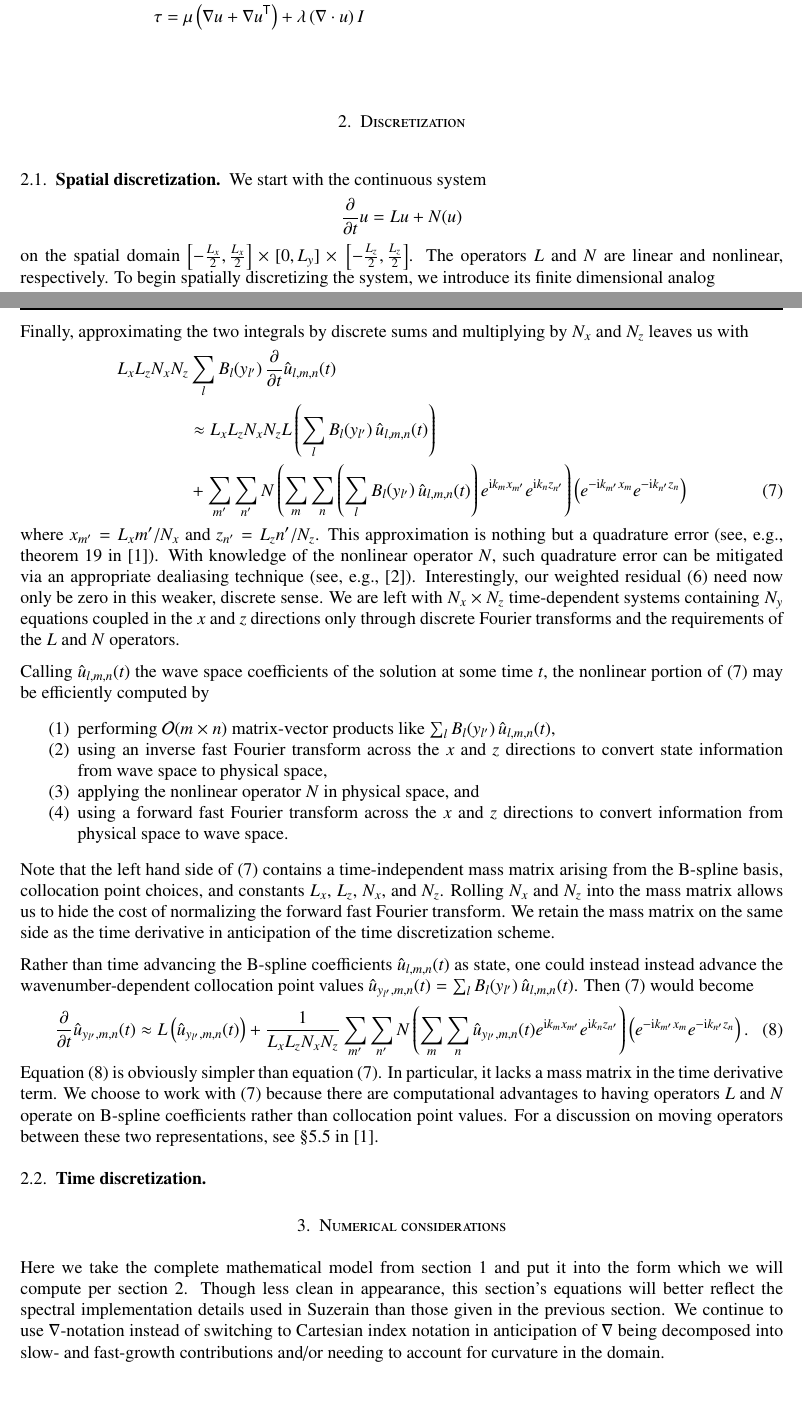
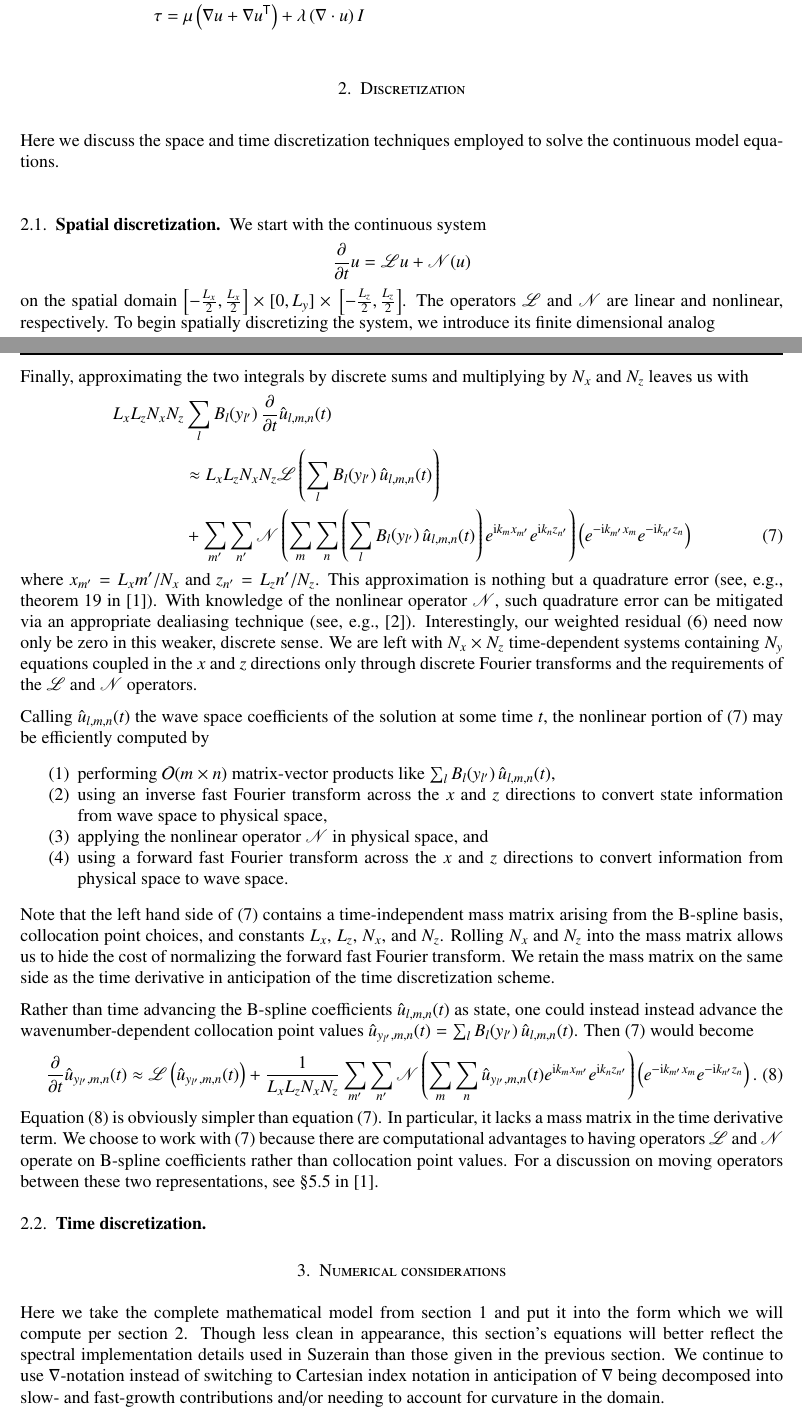
Before and after one commit to RhysU/underling, a LaTeX paper (writeup/derivation.tex): two parts of pages 5 and 7 of 12, joined at a grey line, cut so that both start at the same text, the shorter picture padded with empty space. Compiled offline with LaTeX, dvips and Ghostscript.

Commit message:
suzerain: writeup derivation intro + mathscr L, N
git-svn-id: https://svn.ices.utexas.edu/repos/pecos/suzerain/trunk@9485 0bd85f0b-c151-43b9-a1e9-27231104551f

```diff
--- a/writeup/derivation.tex
+++ b/writeup/derivation.tex
@@ -11,6 +11,7 @@
 \usepackage{ifthen}
 \usepackage{lastpage}
 \usepackage{latexsym}
+\usepackage{mathrsfs}
 \usepackage{mathtools}
 \usepackage{pstricks}
 \usepackage{setspace}
@@ -587,18 +588,24 @@ dimensionless.  We arrive at the following nondimensional equations:
 \section{Discretization}
 \label{sec:discretization}
 
+Here we discuss the space and time discretization techniques employed to solve
+the continuous model equations.
+
 \subsection{Spatial discretization}
 
 We start with the continuous system
 \begin{align}
-  \frac{\partial}{\partial{}t} u &= Lu + N\!\left(u\right)
+  \frac{\partial}{\partial{}t} u &= \mathscr{L}u + \mathscr{N}\!\left(u\right)
 \end{align}
 on the spatial domain $\left[-\frac{L_x}{2},\frac{L_x}{2}\right] \times{}
-[0,L_y] \times{} \left[-\frac{L_z}{2},\frac{L_z}{2}\right]$.  The operators $L$
-and $N$ are linear and nonlinear, respectively.  To begin spatially
-discretizing the system, we introduce its finite dimensional analog
+[0,L_y] \times{} \left[-\frac{L_z}{2},\frac{L_z}{2}\right]$.  The operators
+$\mathscr{L}$ and $\mathscr{N}$ are linear and nonlinear, respectively.  To
+begin spatially discretizing the system, we introduce its finite dimensional
+analog
 \begin{align}
-  \frac{\partial}{\partial{}t} u^h &= Lu^h + N\!\left(u^h\right) + R^h
+  \frac{\partial}{\partial{}t} u^h
+  &=
+  \mathscr{L}u^h + \mathscr{N}\!\left(u^h\right) + R^h
   \label{eq:discrete_system_with_residual}
 \end{align}
 where continuous $u = u\!\left(x,y,z,t\right)$ has been replaced by discrete
@@ -768,7 +775,7 @@ by $N_x$ and $N_z$ leaves us with
 \\
   &\approx
   L_x L_z N_x N_z
-  L\left(
+  \mathscr{L}\left(
     \sum_{l}
      B_l\!\left(y_{l'}\right)
     \hat{u}_{l,m,n}(t)
@@ -792,13 +799,14 @@ by $N_x$ and $N_z$ leaves us with
 \end{align}
 where $x_{m'}=L_x m' / N_x$ and $z_{n'}=L_z n' / N_z$.  This approximation is
 nothing but a quadrature error (see, e.g., theorem~19 in~\cite{Boyd2001}).
-With knowledge of the nonlinear operator $N$, such quadrature error can be
-mitigated via an appropriate dealiasing technique (see,
+With knowledge of the nonlinear operator $\mathscr{N}$, such quadrature error
+can be mitigated via an appropriate dealiasing technique (see,
 e.g.,~\cite{Canuto2006}).  Interestingly, our weighted residual
 \eqref{eq:R_h_weighted_residual_zero} need now only be zero in this weaker,
 discrete sense.  We are left with $N_x\times{}N_z$ time-dependent systems
 containing $N_y$ equations coupled in the $x$ and $z$ directions only through
-discrete Fourier transforms and the requirements of the $L$ and $N$ operators.
+discrete Fourier transforms and the requirements of the $\mathscr{L}$ and
+$\mathscr{N}$ operators.
 
 Calling $\hat{u}_{l,m,n}(t)$ the wave space coefficients of the solution at
 some time $t$, the nonlinear portion of \eqref{eq:spatial_discretization} may
@@ -809,7 +817,7 @@ be efficiently computed by
  \item using an inverse fast Fourier transform across
        the $x$ and $z$ directions to convert state information from wave space
        to physical space,
- \item applying the nonlinear operator $N$ in physical space, and
+ \item applying the nonlinear operator $\mathscr{N}$ in physical space, and
  \item using a forward fast Fourier transform across the $x$ and $z$
        directions to convert information from physical space to wave space.
 \end{enumerate}
@@ -847,9 +855,10 @@ Equation \eqref{eq:spatial_discretization_gridpoints} is obviously simpler than
 equation \eqref{eq:spatial_discretization}.  In particular, it lacks a mass
 matrix in the time derivative term.  We choose to work with
 \eqref{eq:spatial_discretization} because there are computational advantages to
-having operators $L$ and $N$ operate on B-spline coefficients rather than
-collocation point values.  For a discussion on moving operators between these
-two representations, see \textsection{}5.5 in~\cite{Boyd2001}.
+having operators $\mathscr{L}$ and $\mathscr{N}$ operate on B-spline
+coefficients rather than collocation point values.  For a discussion on moving
+operators between these two representations, see \textsection{}5.5
+in~\cite{Boyd2001}.
 
 
 \subsection{Time discretization}
```
Also changed, not shown: writeup/derivation.tex (18 more changed lines).
